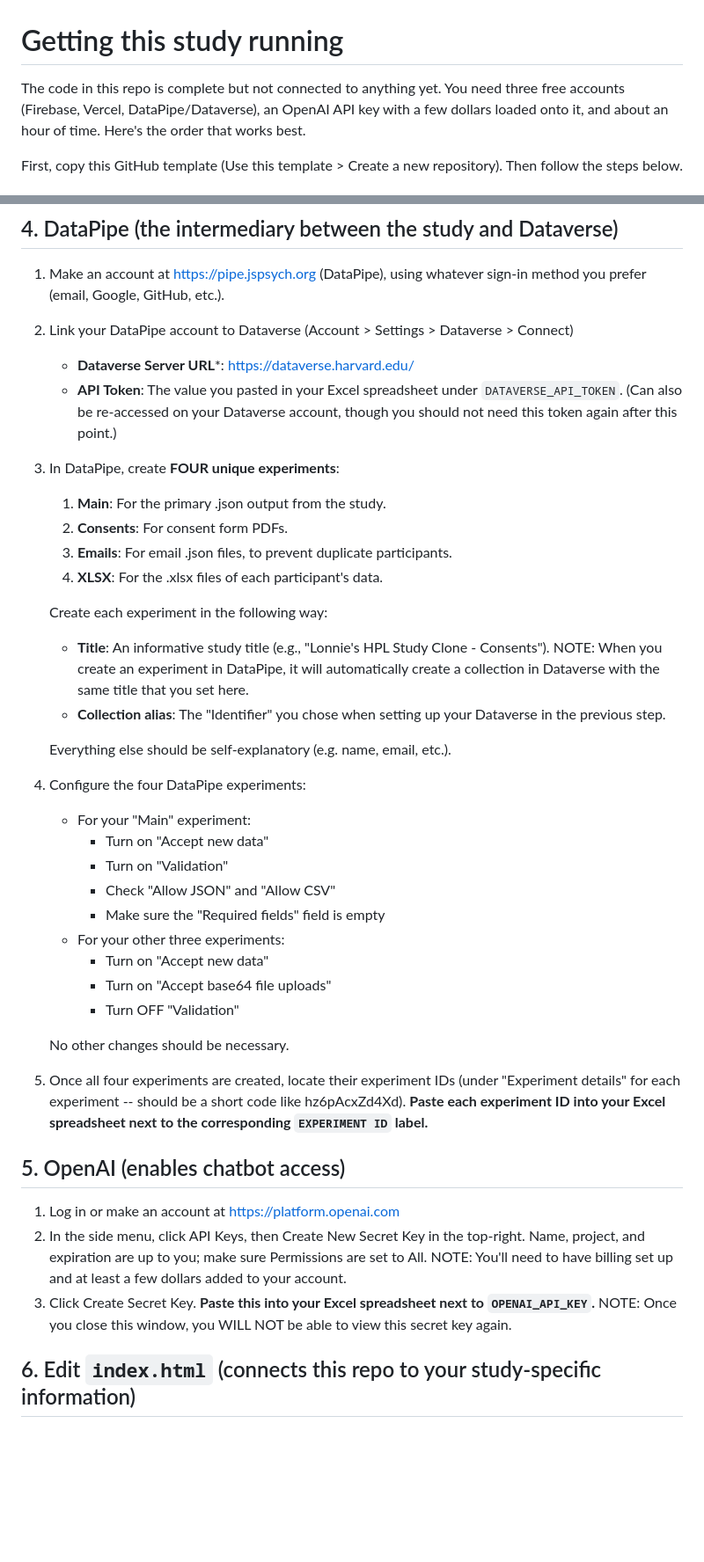
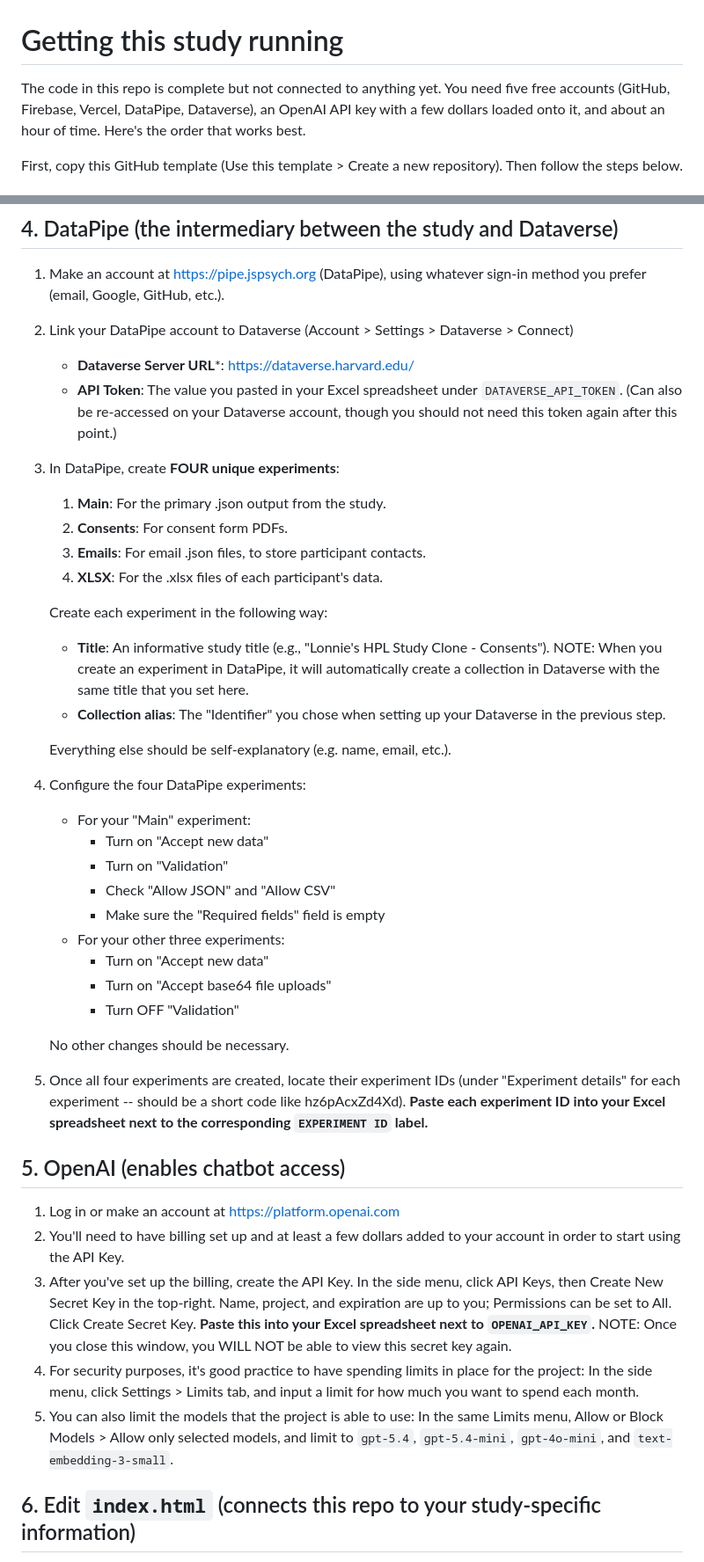
Before and after one commit to ilonabass/hpl-study-LB-TEMPLATE, a Markdown page: SETUP.md, 2 parts joined by grey strips. Shown at 88% size. Drawn GitHub-style; blank space fills up the shorter version.

```diff
--- a/SETUP.md
+++ b/SETUP.md
@@ -1,7 +1,7 @@
 # Getting this study running
 
-The code in this repo is complete but not connected to anything yet. You need three
-free accounts (Firebase, Vercel, DataPipe/Dataverse), an OpenAI API key with a few dollars
+The code in this repo is complete but not connected to anything yet. You need five
+free accounts (GitHub, Firebase, Vercel, DataPipe, Dataverse), an OpenAI API key with a few dollars
 loaded onto it, and about an hour of time. Here's the order that works best.
 
 First, copy this GitHub template (Use this template > Create a new repository). Then follow the steps below.
@@ -76,15 +76,15 @@ This stores participant IDs, condition assignments, and the shared chatbot cache
 
 1. Make an account at https://pipe.jspsych.org (DataPipe), using
    whatever sign-in method you prefer (email, Google, GitHub, etc.).
-3. Link your DataPipe account to Dataverse (Account > Settings > Dataverse > Connect)
+2. Link your DataPipe account to Dataverse (Account > Settings > Dataverse > Connect)
      - **Dataverse Server URL***: https://dataverse.harvard.edu/
      - **API Token**: The value you pasted in your Excel spreadsheet under `DATAVERSE_API_TOKEN`.
        (Can also be re-accessed on your Dataverse account, though you should not need this
        token again after this point.)
-4. In DataPipe, create **FOUR unique experiments**:
+3. In DataPipe, create **FOUR unique experiments**:
       1.  **Main**: For the primary .json output from the study.
       2.  **Consents**: For consent form PDFs.
-      3.  **Emails**: For email .json files, to prevent duplicate participants.
+      3.  **Emails**: For email .json files, to store participant contacts.
       4.  **XLSX**: For the .xlsx files of each participant's data.
 
    Create each experiment in the following way:
@@ -96,7 +96,7 @@ This stores participant IDs, condition assignments, and the shared chatbot cache
 
    Everything else should be self-explanatory (e.g. name, email, etc.).
 
-5. Configure the four DataPipe experiments:
+4. Configure the four DataPipe experiments:
      - For your "Main" experiment:
          - Turn on "Accept new data"
          - Turn on "Validation"
@@ -109,15 +109,17 @@ This stores participant IDs, condition assignments, and the shared chatbot cache
 
    No other changes should be necessary.
 
-6. Once all four experiments are created, locate their experiment IDs (under "Experiment details"
+5. Once all four experiments are created, locate their experiment IDs (under "Experiment details"
    for each experiment -- should be a short code like hz6pAcxZd4Xd).
    **Paste each experiment ID into your Excel spreadsheet next to the corresponding `EXPERIMENT ID` label.**
 
 ## 5. OpenAI (enables chatbot access)
 
 1. Log in or make an account at https://platform.openai.com
-2. In the side menu, click API Keys, then Create New Secret Key in the top-right. Name, project, and expiration are up to you; make sure Permissions are set to All. NOTE: You'll need to have billing set up and at least a few dollars added to your account.
-3. Click Create Secret Key. **Paste this into your Excel spreadsheet next to `OPENAI_API_KEY`.** NOTE: Once you close this window, you WILL NOT be able to view this secret key again.
+2. You'll need to have billing set up and at least a few dollars added to your account in order to start using the API Key.
+3. After you've set up the billing, create the API Key. In the side menu, click API Keys, then Create New Secret Key in the top-right. Name, project, and expiration are up to you; Permissions can be set to All. Click Create Secret Key. **Paste this into your Excel spreadsheet next to `OPENAI_API_KEY`.** NOTE: Once you close this window, you WILL NOT be able to view this secret key again.
+4. For security purposes, it's good practice to have spending limits in place for the project: In the side menu, click Settings > Limits tab, and input a limit for how much you want to spend each month.
+5. You can also limit the models that the project is able to use: In the same Limits menu, Allow or Block Models > Allow only selected models, and limit to `gpt-5.4`, `gpt-5.4-mini`, `gpt-4o-mini`, and `text-embedding-3-small`.
 
 ## 6. Edit `index.html` (connects this repo to your study-specific information)
 
```
Also changed, not shown: other parts of SETUP.md (+21 -16 lines).
